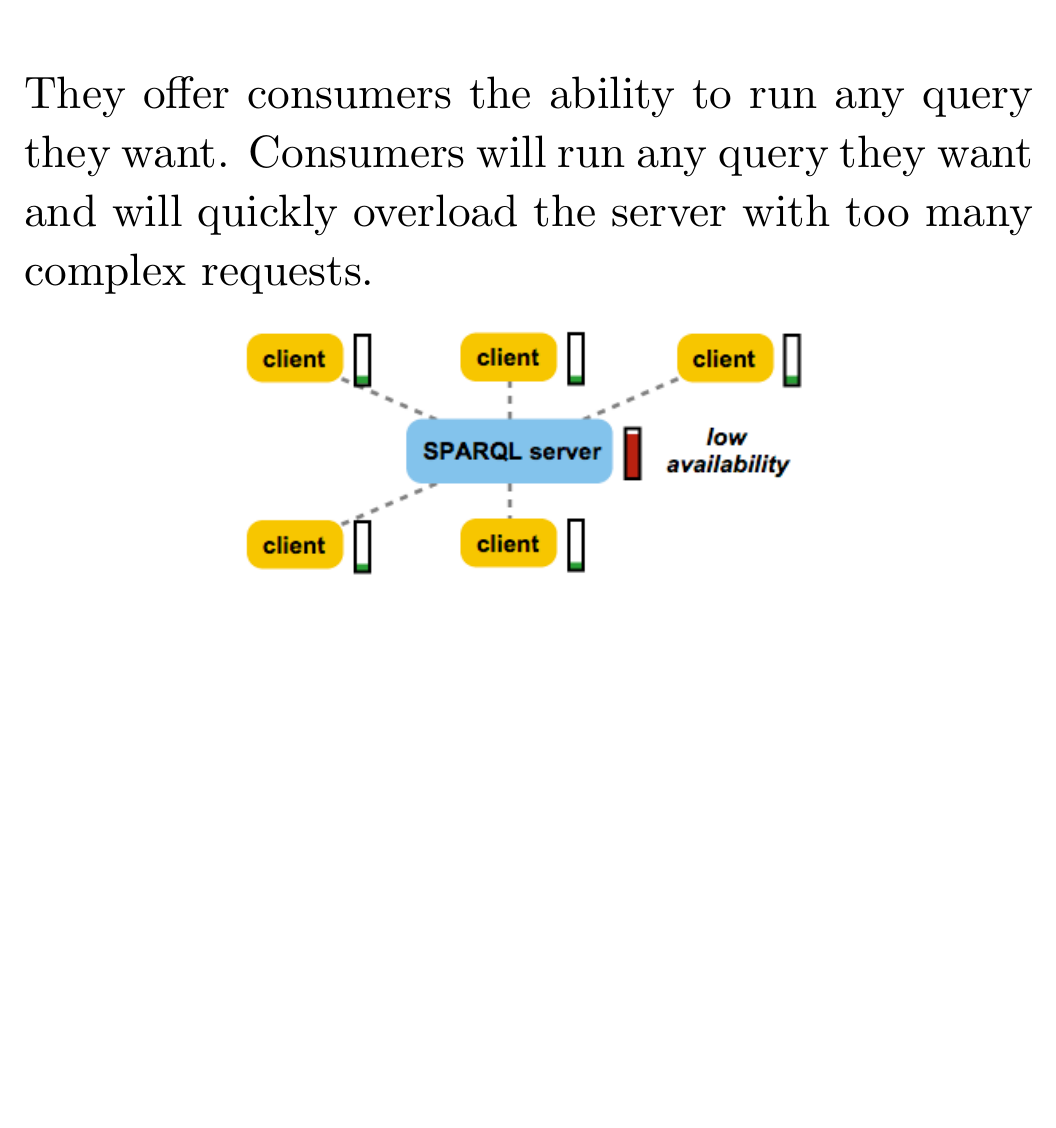
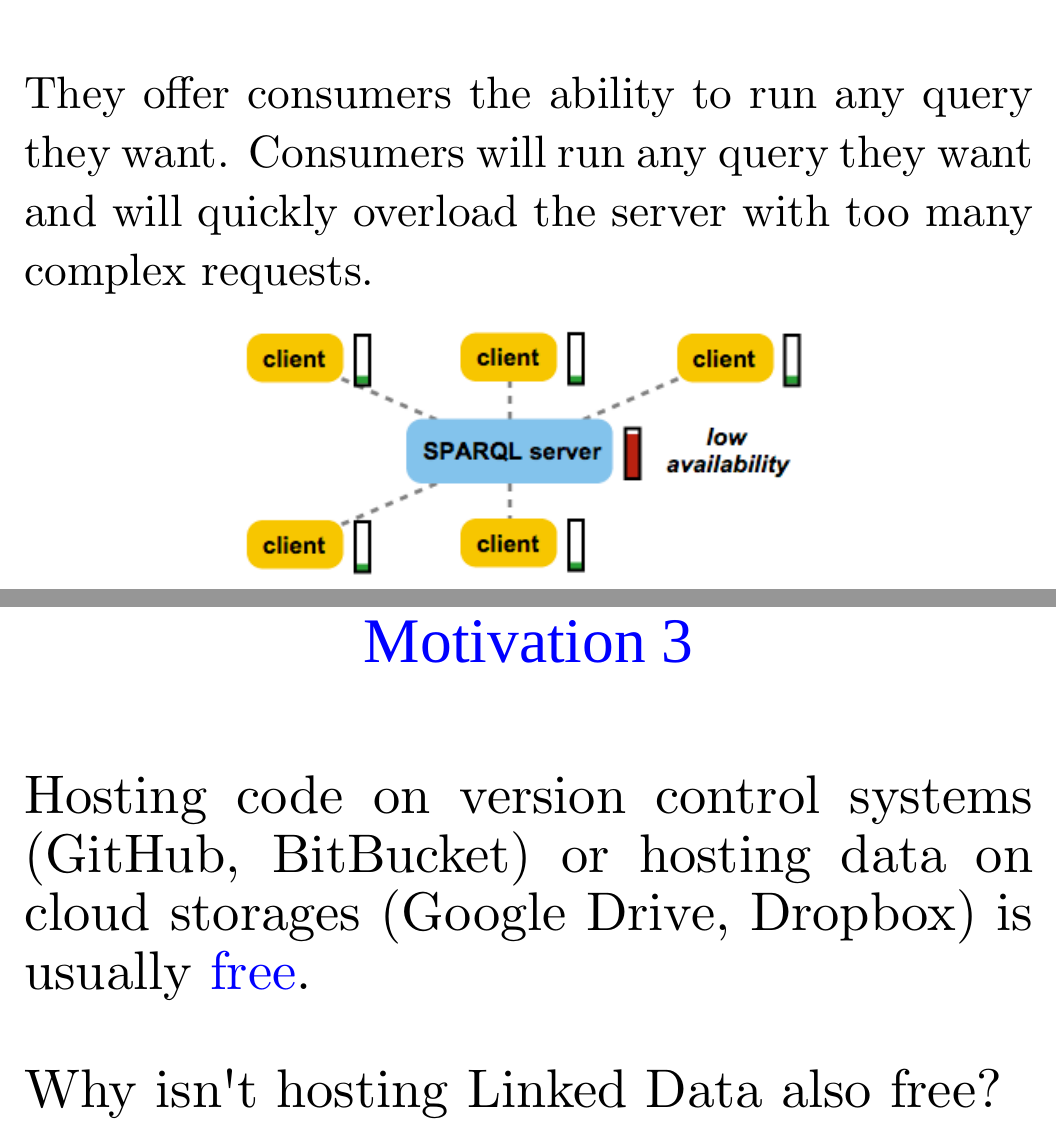
Before and after one commit to lmatteis/slides, a LaTeX document (hosting-queryable-linked-data-for-free/hosting-queryable-linked-data-for-free.tex): part of page 3 of 17 before the commit and two parts of pages 3 and 4 of 19 after it, the two joined at a grey line, cut so that both start at the same text, the shorter picture padded with empty space. Compiled offline with XeLaTeX; a missing font is replaced by an installed copy or a similar font.

Commit message:
added motivation 3

```diff
--- a/hosting-queryable-linked-data-for-free/hosting-queryable-linked-data-for-free.tex
+++ b/hosting-queryable-linked-data-for-free/hosting-queryable-linked-data-for-free.tex
@@ -78,6 +78,22 @@ They offer consumers the ability to run any query they want. Consumers will run
 \centering
 \includegraphics[width=110mm]{sparql.png}
 \end{figure}
+
+
+
+\newpage
+
+
+\begin{center}
+{\fontsize{35}{35}\color{blue} \sc Motivation 3}
+\end{center}
+
+\vspace{10 mm}
+{\fontsize{30}{30} {\cmr
+\noindent Hosting code on version control systems (GitHub, BitBucket) or hosting data on cloud storages (Google Drive, Dropbox) is usually {\color{blue} free}.
+\\ \\
+Why isn't hosting Linked Data also free?
+}
 
 
 
```
Also changed, not shown: hosting-queryable-linked-data-for-free/hosting-queryable-linked-data-for-free.pdf, 2 other files.
